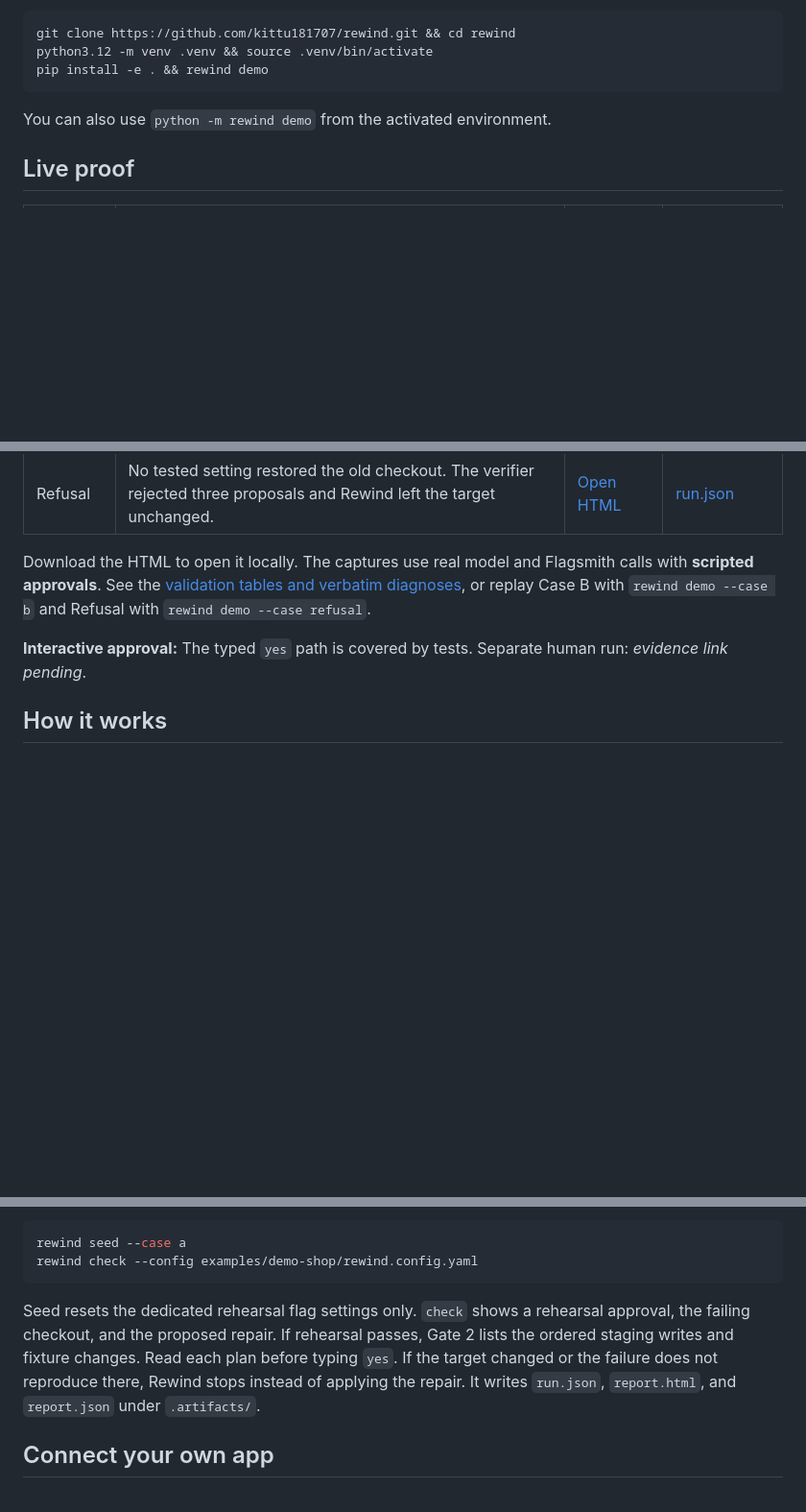
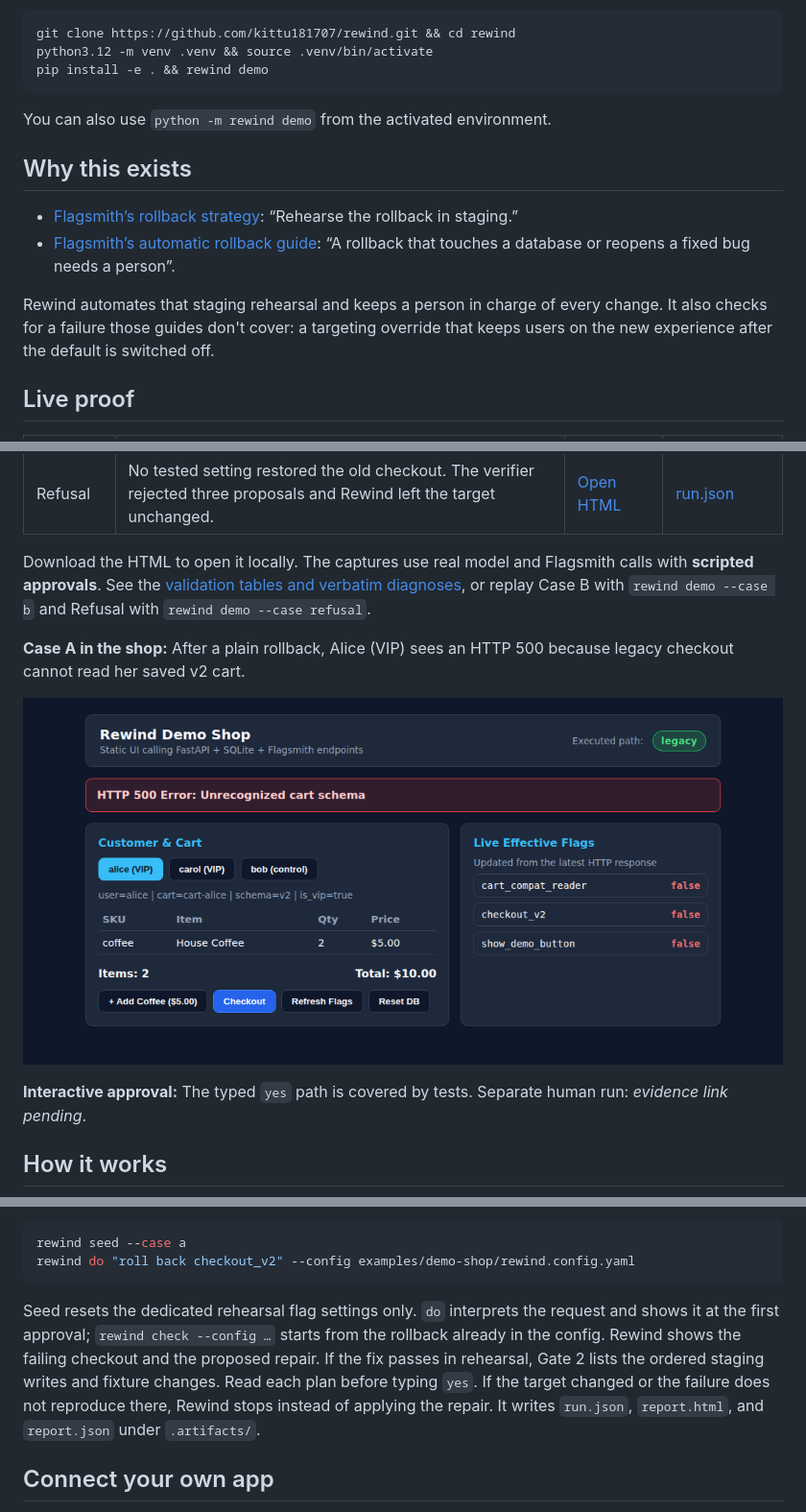
Before and after one commit to kittu181707/rewind, a Markdown page: README.md, 3 parts joined by grey strips. Shown at 96% size. Drawn GitHub-style; pictures changed too: docs/screens/shop-vip-plain-rollback.png (added); blank space fills up the shorter version.

Commit message:
docs: ground the rollback rehearsal in Flagsmith guidance

````diff
--- a/README.md
+++ b/README.md
@@ -22,6 +22,13 @@ pip install -e . && rewind demo
 
 You can also use `python -m rewind demo` from the activated environment.
 
+## Why this exists
+
+- [Flagsmith’s rollback strategy](https://www.flagsmith.com/blog/rollback-strategy): “Rehearse the rollback in staging.”
+- [Flagsmith’s automatic rollback guide](https://www.flagsmith.com/blog/automatic-rollback): “A rollback that touches a database or reopens a fixed bug needs a person”.
+
+Rewind automates that staging rehearsal and keeps a person in charge of every change. It also checks for a failure those guides don't cover: a targeting override that keeps users on the new experience after the default is switched off.
+
 ## Live proof
 
 | Scenario | What happened | Sample report | Captured evidence |
@@ -31,6 +38,10 @@ You can also use `python -m rewind demo` from the activated environment.
 | Refusal | No tested setting restored the old checkout. The verifier rejected three proposals and Rewind left the target unchanged. | [Open HTML](docs/sample-report-refusal.html) | [run.json](docs/captured-runs/refusal/run.json) |
 
 Download the HTML to open it locally. The captures use real model and Flagsmith calls with **scripted approvals**. See the [validation tables and verbatim diagnoses](DAY3_NOTES.md), or replay Case B with `rewind demo --case b` and Refusal with `rewind demo --case refusal`.
+
+**Case A in the shop:** After a plain rollback, Alice (VIP) sees an HTTP 500 because legacy checkout cannot read her saved v2 cart.
+
+![Demo shop: Alice's VIP cart is saved in schema v2; the legacy checkout returns HTTP 500 with both flags off.](docs/screens/shop-vip-plain-rollback.png)
 
 **Interactive approval:** The typed `yes` path is covered by tests. Separate human run: _evidence link pending_.
 
@@ -92,10 +107,10 @@ Put your live credentials in the ignored `.env` using `.env.example` as a guide,
 
 ```bash
 rewind seed --case a
-rewind check --config examples/demo-shop/rewind.config.yaml
+rewind do "roll back checkout_v2" --config examples/demo-shop/rewind.config.yaml
 ```
 
-Seed resets the dedicated rehearsal flag settings only. `check` shows a rehearsal approval, the failing checkout, and the proposed repair. If rehearsal passes, Gate 2 lists the ordered staging writes and fixture changes. Read each plan before typing `yes`. If the target changed or the failure does not reproduce there, Rewind stops instead of applying the repair. It writes `run.json`, `report.html`, and `report.json` under `.artifacts/`.
+Seed resets the dedicated rehearsal flag settings only. `do` interprets the request and shows it at the first approval; `rewind check --config …` starts from the rollback already in the config. Rewind shows the failing checkout and the proposed repair. If the fix passes in rehearsal, Gate 2 lists the ordered staging writes and fixture changes. Read each plan before typing `yes`. If the target changed or the failure does not reproduce there, Rewind stops instead of applying the repair. It writes `run.json`, `report.html`, and `report.json` under `.artifacts/`.
 
 ## Connect your own app
 
````
Also changed, not shown: other parts of README.md (+4 -0 lines), AGENTS.md (+2 -2 lines), LATER.md (+2 -2 lines).
